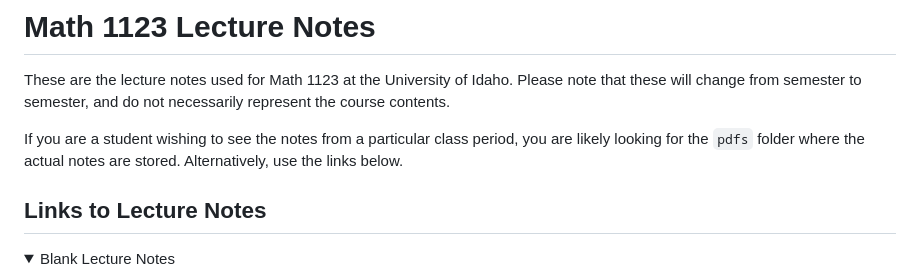
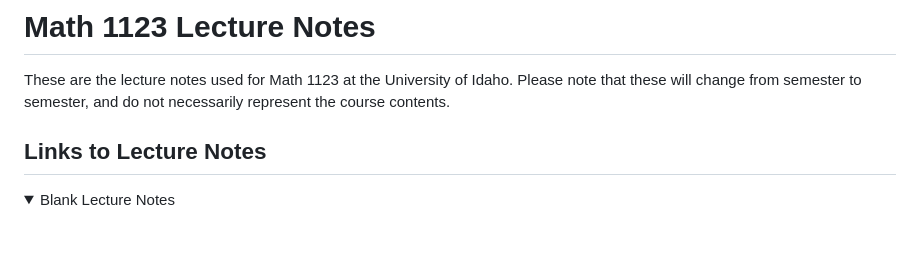
Before and after one commit to bradencarlson/math-1123, a Markdown page: README.md, the part around the change. Rendered like a GitHub page; folded sections open; blank space fills up the shorter version.

```diff
--- a/README.md
+++ b/README.md
@@ -3,10 +3,6 @@
 These are the lecture notes used for Math 1123 at the University of Idaho.
 Please note that these will change from semester to semester, and do not
 necessarily represent the course contents.
-
-If you are a student wishing to see the notes from a particular class period,
-you are likely looking for the `pdfs` folder where the actual notes are stored.
-Alternatively, use the links below.
 
 ## Links to Lecture Notes
 
```
